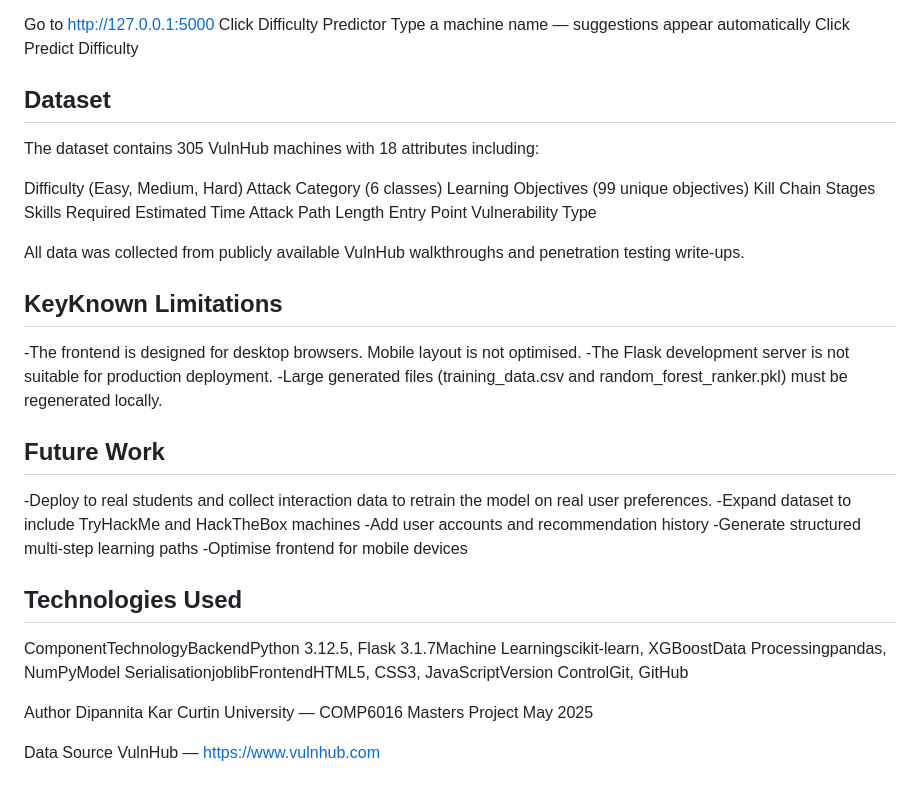
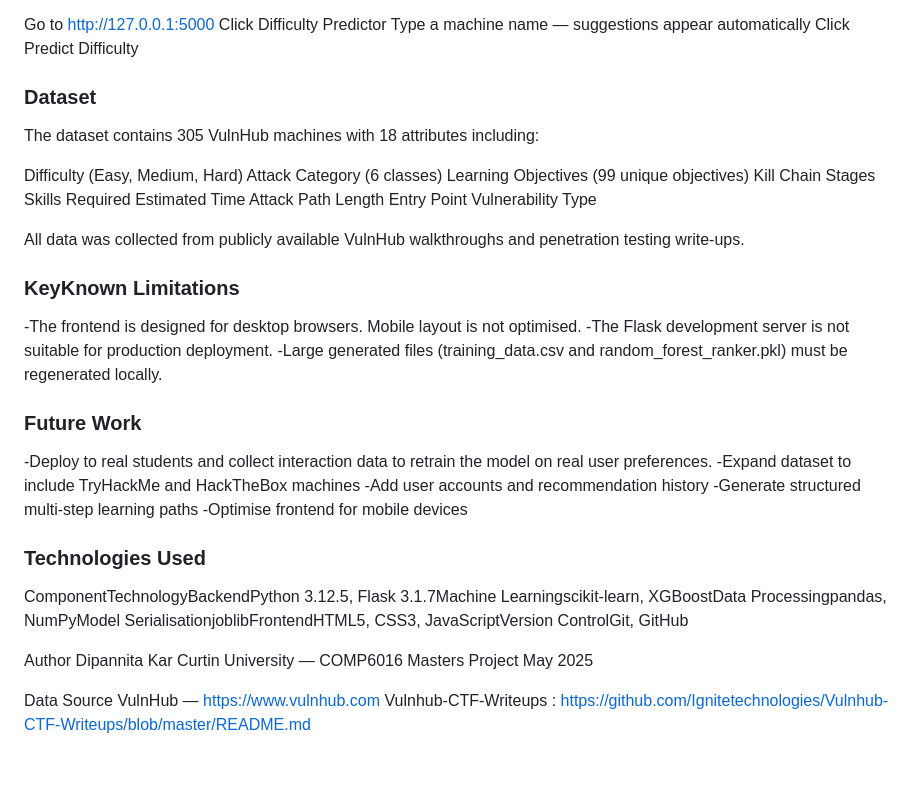
Before and after one commit to Dipannita-Kar/vulnerable-machine-recommendation-system, a Markdown page: README.md, the part around one of its changes. Drawn GitHub-style.

Commit message:
Updated README with new structure

```diff
--- a/README.md
+++ b/README.md
@@ -137,7 +137,7 @@ Type a machine name — suggestions appear automatically
 Click Predict Difficulty
 
 
-## Dataset
+### Dataset
 The dataset contains 305 VulnHub machines with 18 attributes including:
 
 Difficulty (Easy, Medium, Hard)
@@ -153,14 +153,14 @@ Vulnerability Type
 All data was collected from publicly available VulnHub walkthroughs and penetration testing write-ups.
 
 
-## KeyKnown Limitations
+### KeyKnown Limitations
 
 -The frontend is designed for desktop browsers. Mobile layout is not optimised.
 -The Flask development server is not suitable for production deployment.
 -Large generated files (training_data.csv and random_forest_ranker.pkl) must be regenerated locally.
 
 
-## Future Work
+### Future Work
 
 -Deploy to real students and collect interaction data to retrain the model on real user preferences.
 -Expand dataset to include TryHackMe and HackTheBox machines
@@ -169,7 +169,7 @@ All data was collected from publicly available VulnHub walkthroughs and penetrat
 -Optimise frontend for mobile devices
 
 
-## Technologies Used
+### Technologies Used
 ComponentTechnologyBackendPython 3.12.5, Flask 3.1.7Machine Learningscikit-learn, XGBoostData Processingpandas, NumPyModel SerialisationjoblibFrontendHTML5, CSS3, JavaScriptVersion ControlGit, GitHub
 
 Author
@@ -179,3 +179,4 @@ May 2025
 
 Data Source
 VulnHub — https://www.vulnhub.com
+Vulnhub-CTF-Writeups : https://github.com/Ignitetechnologies/Vulnhub-CTF-Writeups/blob/master/README.md
```
Also changed, not shown: other parts of README.md (+4 -4 lines).
